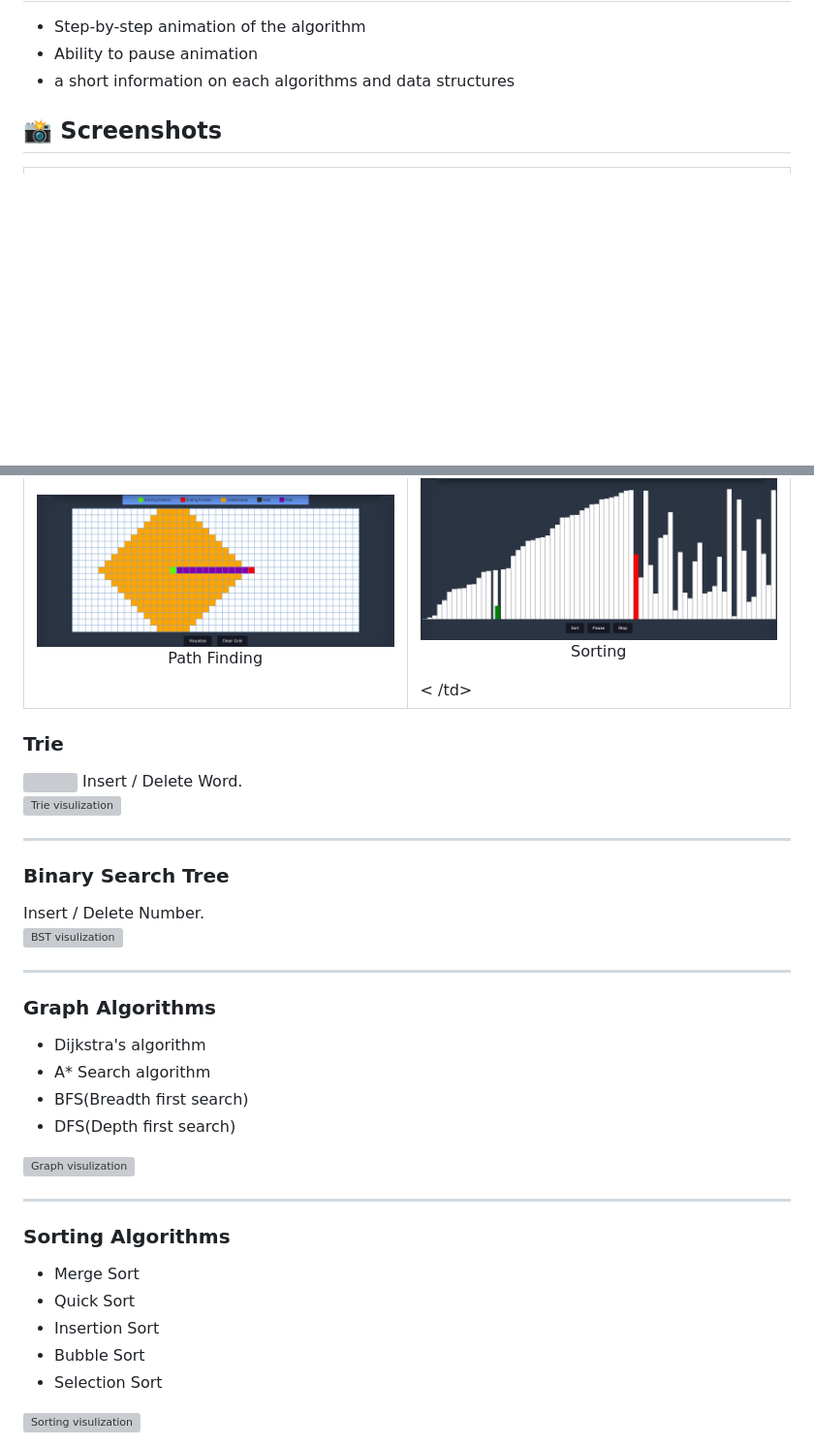
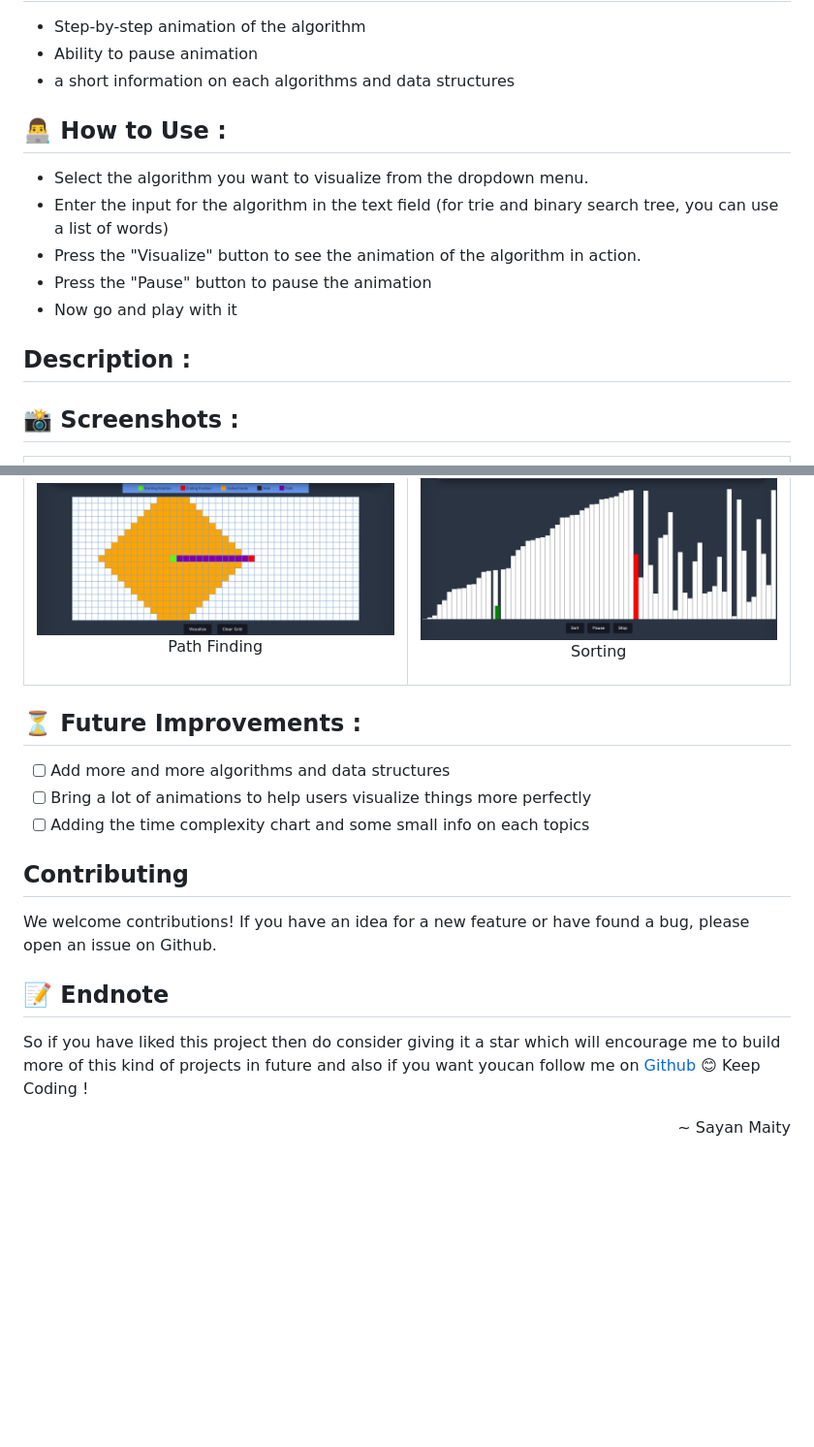
Before and after one commit to Sayan-Maity/Algorithm-Visualizer, a Markdown page: README.md, 2 parts joined by grey strips. Shown at 97% size. Drawn GitHub-style; blank space fills up the shorter version; grey boxes are pictures that could not be loaded.

```diff
--- a/README.md
+++ b/README.md
@@ -21,7 +21,18 @@ Author : [Sayan Maity](sayancr777@gmail.com)
 - Ability to pause animation
 - a short information on each algorithms and data structures
 
-## 📸 Screenshots
+## 👨‍💻 How to Use :
+- Select the algorithm you want to visualize from the dropdown menu.
+- Enter the input for the algorithm in the text field (for trie and binary search tree, you can use a list of words)
+- Press the "Visualize" button to see the animation of the algorithm in action.
+- Press the "Pause" button to pause the animation
+- Now go and play with it
+
+## Description :
+
+
+
+## 📸 Screenshots :
 <table>
     <tr>
         <td colspan="2">
@@ -50,46 +61,24 @@ Author : [Sayan Maity](sayancr777@gmail.com)
         <td width="50%">
             <img src="https://github.com/Sayan-Maity/Algorithm-Visualizer/blob/main/assets/sorting-preview.jpg"></img>
             <br />
-            <p align="center">Sorting</p><
-        /td>
+            <p align="center">Sorting</p>
+        </td>
     </tr>
 </table>
 
-<h3>Trie</h3>
-<img src="https://github.com/Sayan-Maity/Algorithm-Visualizer/blob/main/assets/banner3-modified.png" >
-Insert / Delete Word.
-<div>
-  <img src="images/trie.png" alt="Trie visulization" width=48% />
-</div>
-<hr>
 
-<h3>Binary Search Tree</h3>
-Insert / Delete Number.
-<div>
-  <img src="images/bst.png" alt="BST visulization" width=48% />
-</div>
-<hr>
+## ⏳ Future Improvements :
 
-<h3>Graph Algorithms</h3>
-<ul>
-  <li>Dijkstra's algorithm</li>
-  <li>A* Search algorithm</li>
-  <li>BFS(Breadth first search)</li>
-  <li>DFS(Depth first search)</li>
-</ul>
-<div>
-  <img src="images/path_finding.png" alt="Graph visulization" width=48% />
-</div>
-<hr>
+- [ ] Add more and more algorithms and data structures
+- [ ] Bring a lot of animations to help users visualize things more perfectly
+- [ ] Adding the time complexity chart and some small info on each topics
 
-<h3>Sorting Algorithms</h3>
-<ul>
-  <li>Merge Sort</li>
-  <li>Quick Sort</li>
-  <li>Insertion Sort</li>
-  <li>Bubble Sort</li>
-  <li>Selection Sort</li>
-</ul>
-<div>
-  <img src="images/sorting.png" alt="Sorting visulization" width=48%/>
-</div>
+## Contributing
+
+We welcome contributions! If you have an idea for a new feature or have found a bug, please open an issue on Github.
+
+## 📝 Endnote
+So if you have liked this project then do consider giving it a star which will encourage me to build more of this kind of projects in future and also if you want youcan follow me on [Github](https://github.com/Sayan-Maity/) 😊
+Keep Coding !
+
+<p align="right">~ Sayan Maity</p>
```
